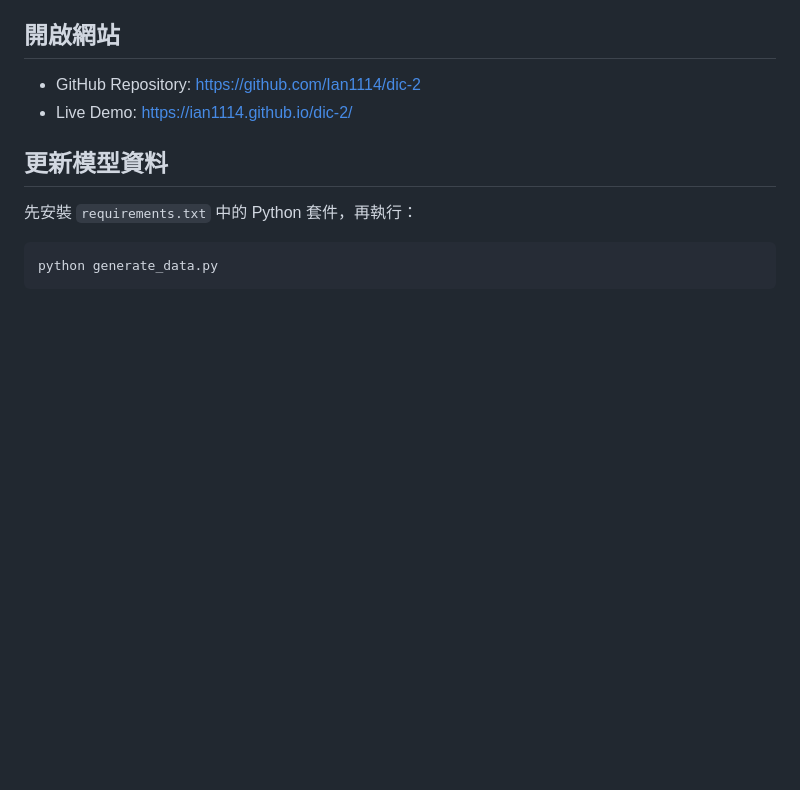
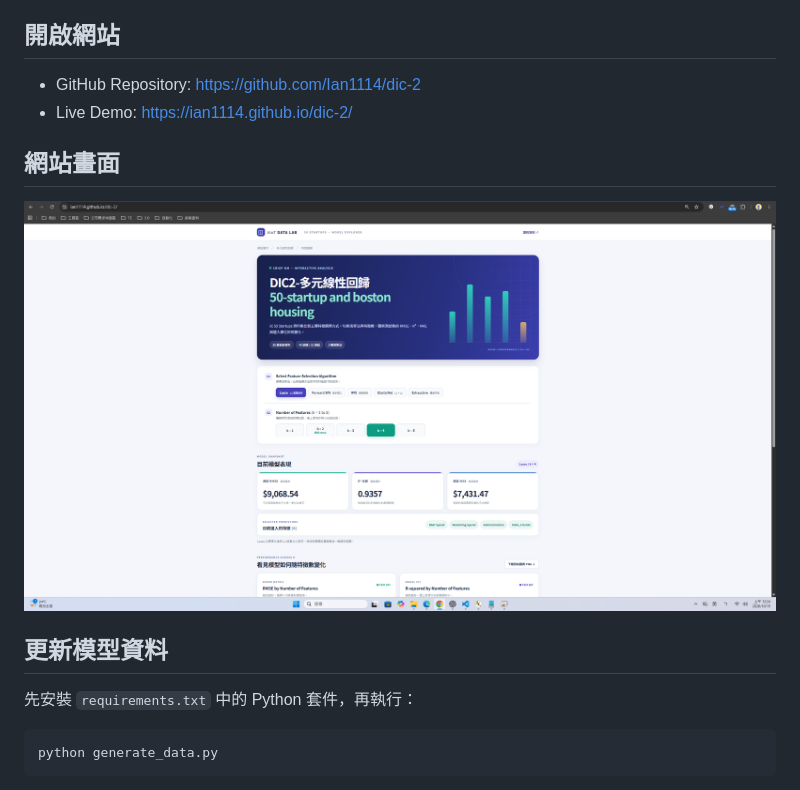
Before and after one commit to Ian1114/dic-2, a Markdown page: README.md, the part around the change. Drawn GitHub-style; pictures changed too: assets/dic2.png (added); blank space fills up the shorter version.

Commit message:
Add website screenshot to README

```diff
--- a/README.md
+++ b/README.md
@@ -6,6 +6,10 @@
 
 - GitHub Repository: https://github.com/Ian1114/dic-2
 - Live Demo: https://ian1114.github.io/dic-2/
+
+## 網站畫面
+
+![DIC2 多元線性回歸互動網站畫面](assets/dic2.png)
 
 ## 更新模型資料
 
```
